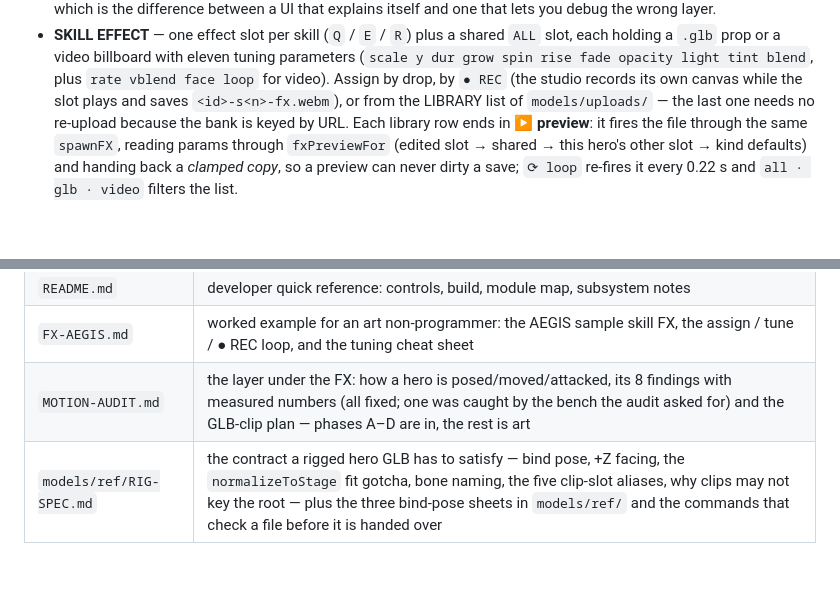
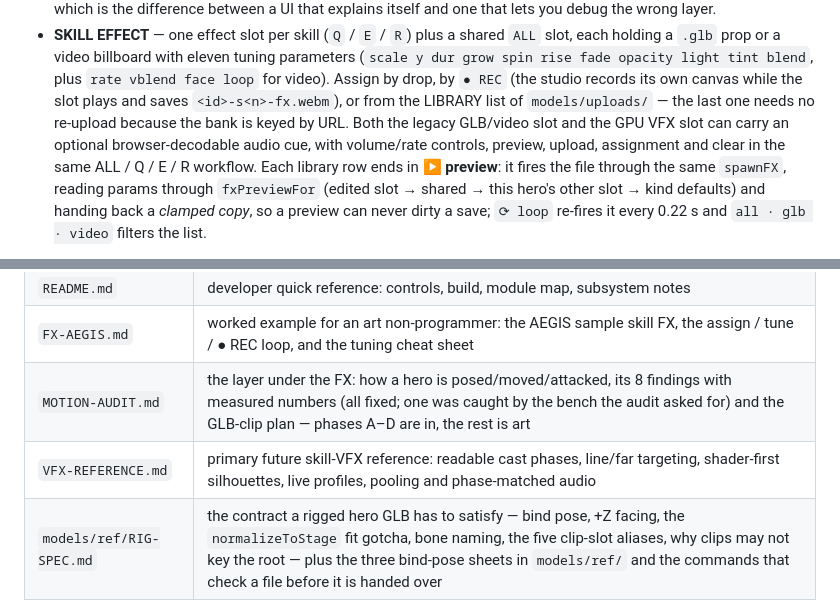
Before and after one commit to TylerYKL/NEON-VANGUARD, a Markdown page: HANDOFF.md, 2 parts joined by grey strips. Rendered like a GitHub page; blank space fills up the shorter version.

```diff
--- a/HANDOFF.md
+++ b/HANDOFF.md
@@ -378,7 +378,9 @@ clip binding you are happy with).
   `.glb` prop or a video billboard with eleven tuning parameters (`scale y dur grow spin rise fade opacity
   light tint blend`, plus `rate vblend face loop` for video). Assign by drop, by `● REC` (the studio records
   its own canvas while the slot plays and saves `<id>-s<n>-fx.webm`), or from the LIBRARY list of
-  `models/uploads/` — the last one needs no re-upload because the bank is keyed by URL. Each library row ends
+  `models/uploads/` — the last one needs no re-upload because the bank is keyed by URL. Both the legacy
+  GLB/video slot and the GPU VFX slot can carry an optional browser-decodable audio cue, with volume/rate
+  controls, preview, upload, assignment and clear in the same ALL / Q / E / R workflow. Each library row ends
   in **▶ preview**: it fires the file through the same `spawnFX`, reading params through `fxPreviewFor`
   (edited slot → shared → this hero's other slot → kind defaults) and handing back a *clamped copy*, so a
   preview can never dirty a save; `⟳ loop` re-fires it every 0.22 s and `all · glb · video` filters the list.
@@ -507,6 +509,7 @@ tests are meaningless; draw calls and triangle counts are accurate.
 | `README.md` | developer quick reference: controls, build, module map, subsystem notes |
 | `FX-AEGIS.md` | worked example for an art non-programmer: the AEGIS sample skill FX, the assign / tune / ● REC loop, and the tuning cheat sheet |
 | `MOTION-AUDIT.md` | the layer under the FX: how a hero is posed/moved/attacked, its 8 findings with measured numbers (all fixed; one was caught by the bench the audit asked for) and the GLB-clip plan — phases A–D are in, the rest is art |
+| `VFX-REFERENCE.md` | primary future skill-VFX reference: readable cast phases, line/far targeting, shader-first silhouettes, live profiles, pooling and phase-matched audio |
 | `models/ref/RIG-SPEC.md` | the contract a rigged hero GLB has to satisfy — bind pose, +Z facing, the `normalizeToStage` fit gotcha, bone naming, the five clip-slot aliases, why clips may not key the root — plus the three bind-pose sheets in `models/ref/` and the commands that check a file before it is handed over |
 
 **Open questions still owed by the stakeholder** (§9 of the proposal): monetisation/platform, whether co-op
```
Also changed, not shown: README.md (+4 -0 lines), VFX-REFERENCE.md (added, +138 -0 lines).
